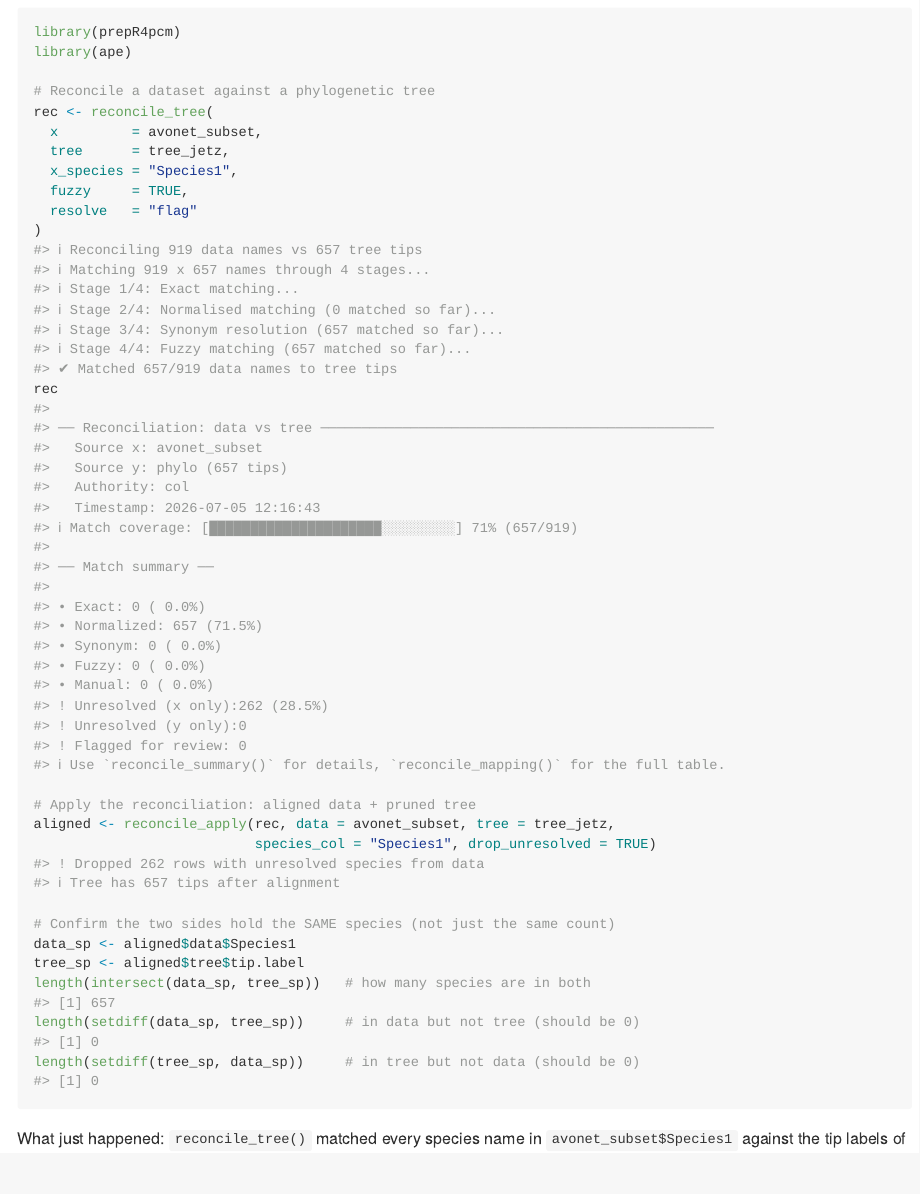
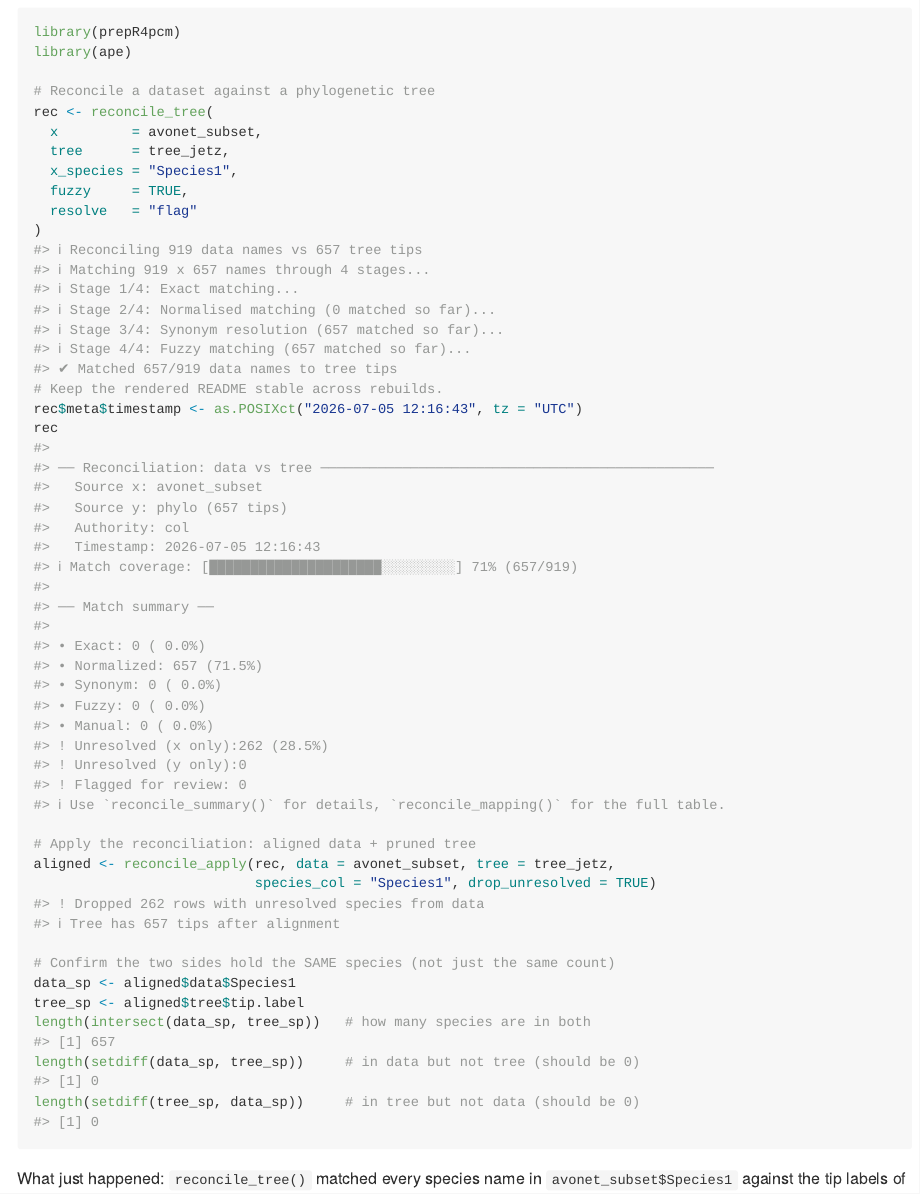
Before and after one commit to itchyshin/prepR4pcm, an R Markdown document (README.Rmd): the page in a window 1100 px wide, from 2700 px down. The pictures show the output file README.md that the author committed with the source, drawn offline in the style of GitHub; long lines of code are wrapped; badge pictures from the web are left out.

Commit message:
chore: harden 1.0.3 CRAN tarball

```diff
--- a/README.Rmd
+++ b/README.Rmd
@@ -182,6 +182,8 @@ rec <- reconcile_tree(
   fuzzy     = TRUE,
   resolve   = "flag"
 )
+# Keep the rendered README stable across rebuilds.
+rec$meta$timestamp <- as.POSIXct("2026-07-05 12:16:43", tz = "UTC")
 rec
 
 # Apply the reconciliation: aligned data + pruned tree
```
Also changed, not shown: README.md, 1 other file.
